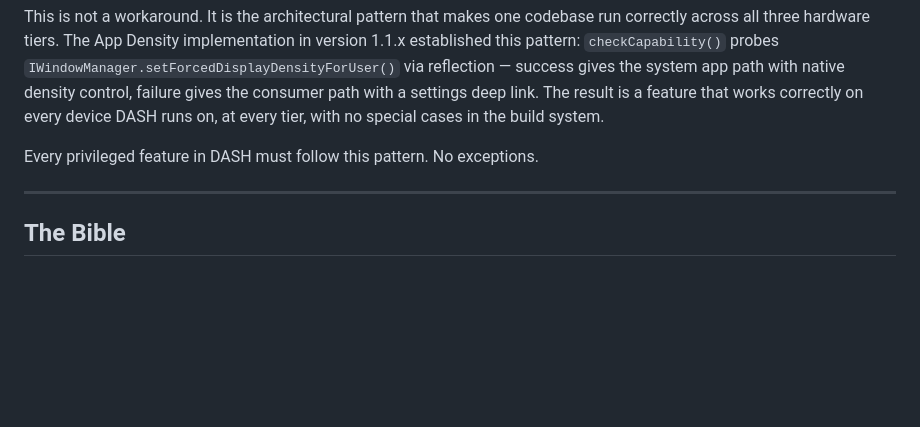
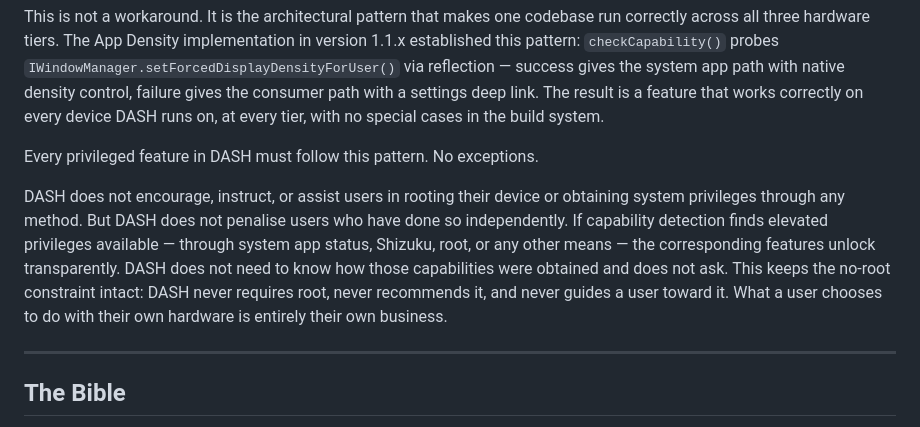
Before and after one commit to 8chubby8/DASH, a Markdown page: CLAUDE.md, the part around the change. GitHub-like rendering; blank space fills up the shorter version.

Commit message:
Clarify capability detection stance on rooted and Shizuku users
DASH does not encourage or assist rooting, but does not penalise users
who have obtained elevated privileges independently. Capability detection
unlocks features transparently regardless of how those privileges were
obtained. The no-root constraint means DASH never requires or recommends
root — not that it actively blocks users who have it.

Co-Authored-By: Claude Sonnet 4.6 <noreply@anthropic.com>

```diff
--- a/CLAUDE.md
+++ b/CLAUDE.md
@@ -99,6 +99,8 @@ Attempt the privileged operation. If it succeeds, the full feature is available.
 This is not a workaround. It is the architectural pattern that makes one codebase run correctly across all three hardware tiers. The App Density implementation in version 1.1.x established this pattern: `checkCapability()` probes `IWindowManager.setForcedDisplayDensityForUser()` via reflection — success gives the system app path with native density control, failure gives the consumer path with a settings deep link. The result is a feature that works correctly on every device DASH runs on, at every tier, with no special cases in the build system.
 
 Every privileged feature in DASH must follow this pattern. No exceptions.
+
+DASH does not encourage, instruct, or assist users in rooting their device or obtaining system privileges through any method. But DASH does not penalise users who have done so independently. If capability detection finds elevated privileges available — through system app status, Shizuku, root, or any other means — the corresponding features unlock transparently. DASH does not need to know how those capabilities were obtained and does not ask. This keeps the no-root constraint intact: DASH never requires root, never recommends it, and never guides a user toward it. What a user chooses to do with their own hardware is entirely their own business.
 
 ---
 
```
